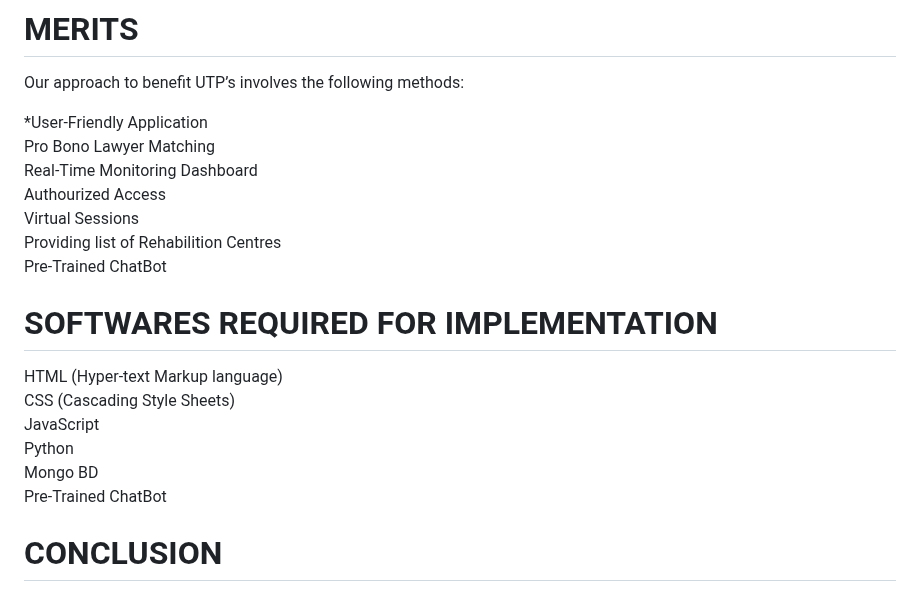
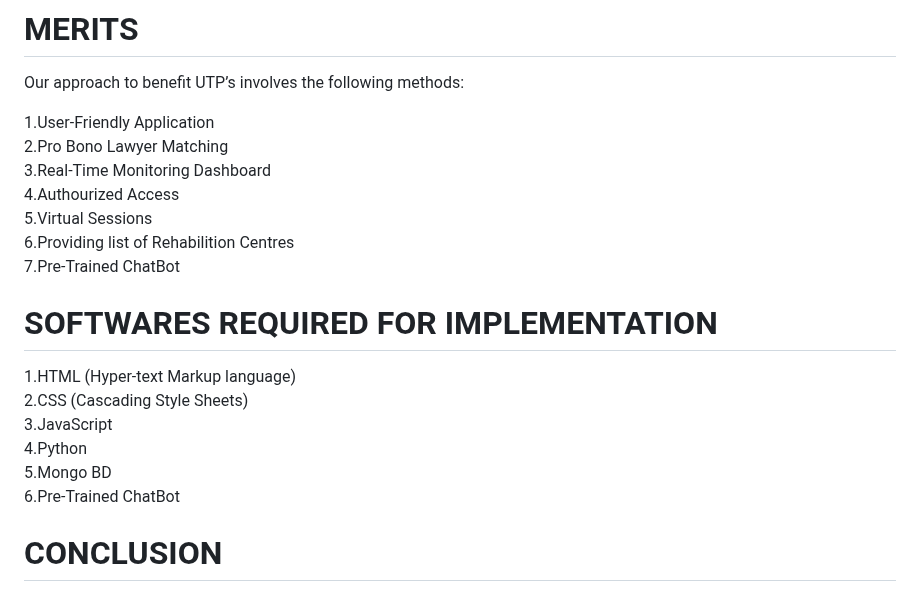
Before and after one commit to Harsha7999/PAROLE-REVOLUTIONIZING-THE-INDIAN-PRISION-SYSTEM, a Markdown page: README.md, the part around the change. Drawn GitHub-style.

```diff
--- a/README.md
+++ b/README.md
@@ -26,22 +26,22 @@ India's system for undertrial prisoners is fragmented, overcrowded, and under-re
 # MERITS
 Our approach to benefit UTP’s involves the following methods:
 
-*User-Friendly Application<br>
-Pro Bono Lawyer Matching<br>
-Real-Time Monitoring Dashboard<br>
-Authourized Access<br>
-Virtual Sessions<br>
-Providing list of Rehabilition Centres<br>
-Pre-Trained ChatBot<br>
+1.User-Friendly Application<br>
+2.Pro Bono Lawyer Matching<br>
+3.Real-Time Monitoring Dashboard<br>
+4.Authourized Access<br>
+5.Virtual Sessions<br>
+6.Providing list of Rehabilition Centres<br>
+7.Pre-Trained ChatBot<br>
 
 # SOFTWARES REQUIRED FOR IMPLEMENTATION
 
-HTML (Hyper-text Markup language)<br>
-CSS (Cascading Style Sheets)<br>
-JavaScript<br>
-Python<br>
-Mongo BD<br>
-Pre-Trained ChatBot<br>
+1.HTML (Hyper-text Markup language)<br>
+2.CSS (Cascading Style Sheets)<br>
+3.JavaScript<br>
+4.Python<br>
+5.Mongo BD<br>
+6.Pre-Trained ChatBot<br>
 
 # CONCLUSION
 
```
